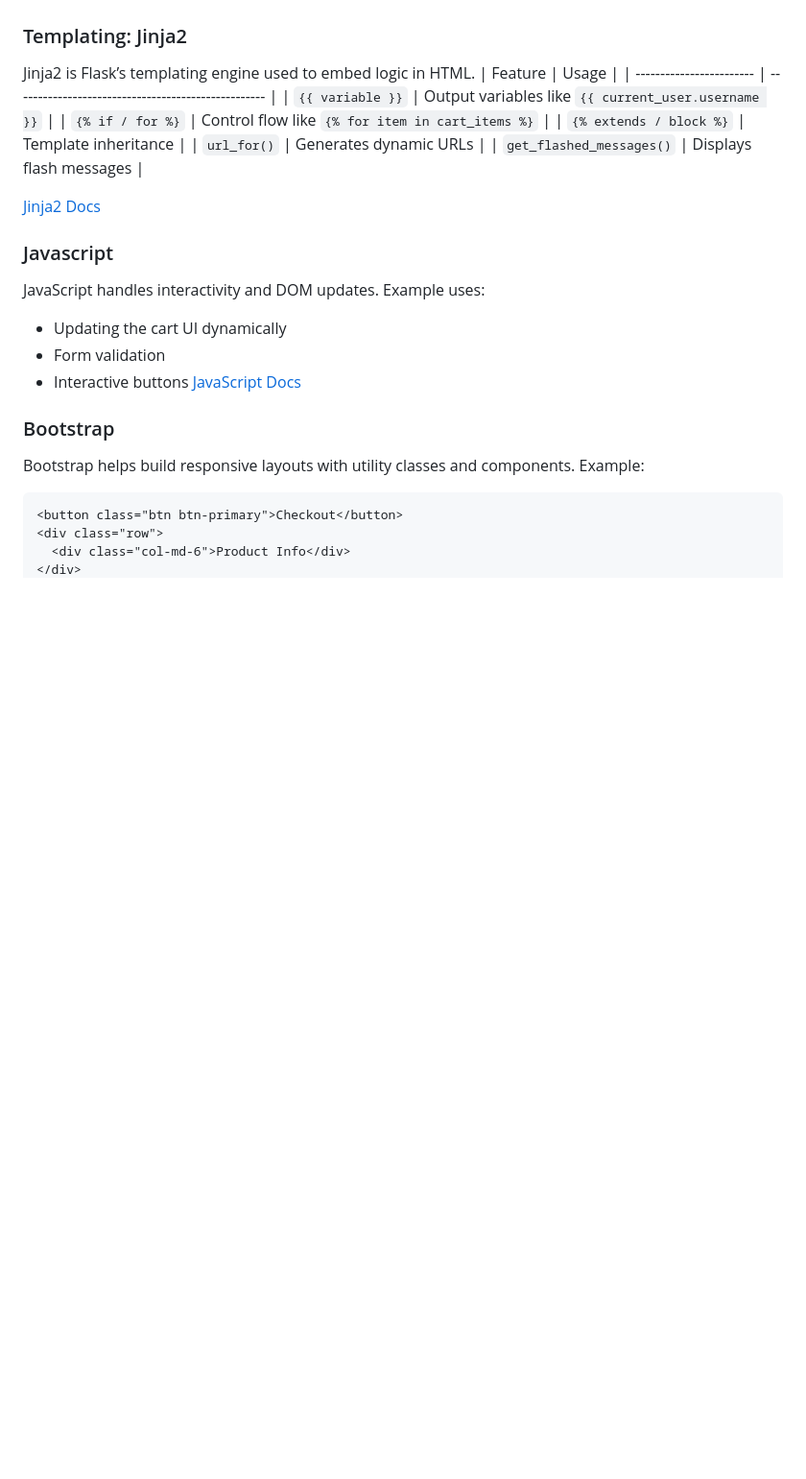
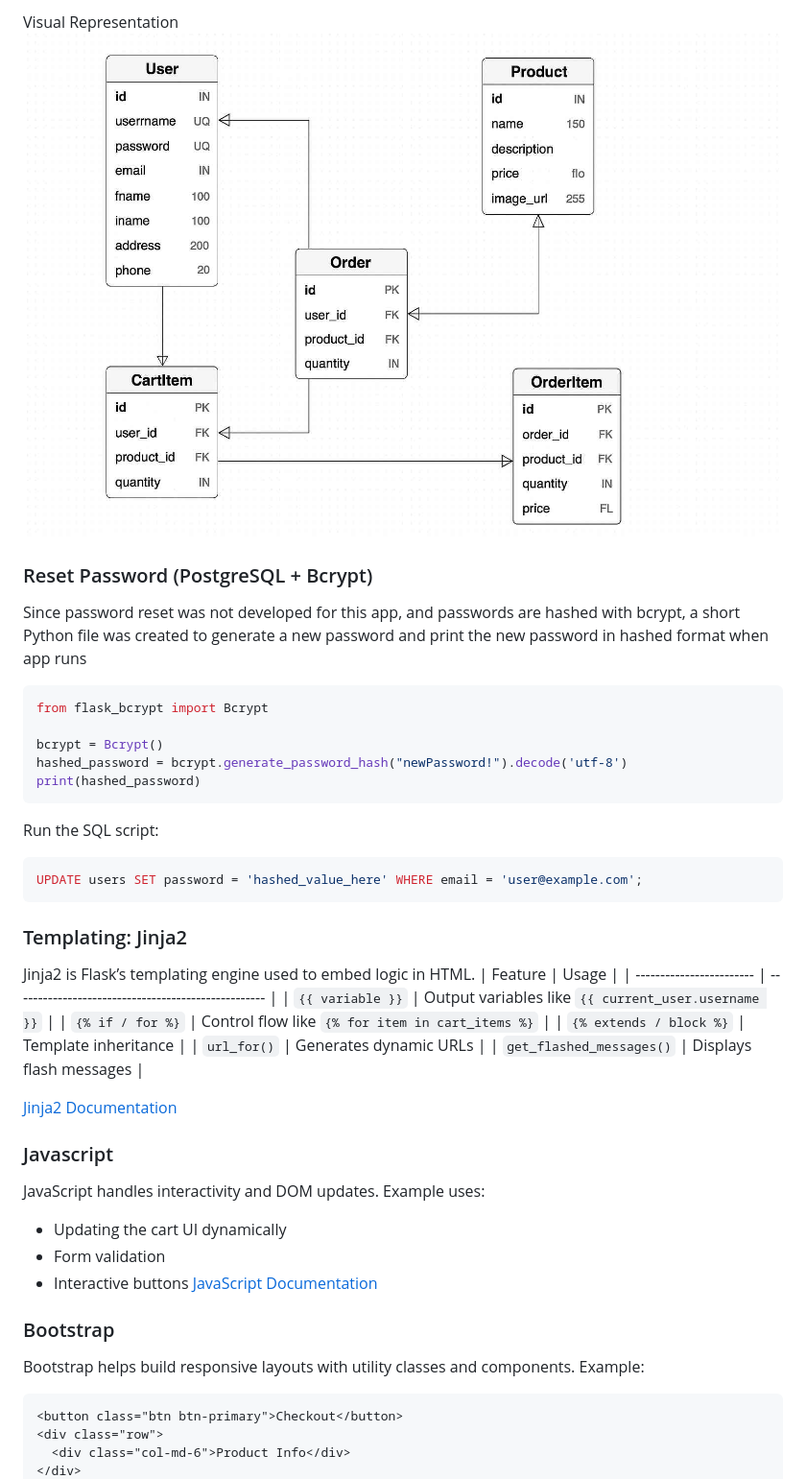
Before and after one commit to lra2001/igospace, a Markdown page: README.md, the part around the change printed below. Shown: that part at 96% size. Rendered like a GitHub page; pictures changed too: ERD.jpg (added); blank space fills up the shorter version.

Commit message:
Update README
- update readme
- add ERD image to be included in README

````diff
--- a/README.md
+++ b/README.md
@@ -71,3 +104,20 @@ This website includes the following pages:
+Visual Representation
+![Entity Relationship Diagram](ERD.jpg)
+
+### Reset Password (PostgreSQL + Bcrypt)
+Since password reset was not developed for this app, and passwords are hashed with bcrypt, a short Python file was created to generate a new password and print the new password in hashed format when app runs
+```python
+from flask_bcrypt import Bcrypt
+
+bcrypt = Bcrypt()
+hashed_password = bcrypt.generate_password_hash("newPassword!").decode('utf-8')
+print(hashed_password)
+```
+Run the SQL script:
+```sql
+UPDATE users SET password = 'hashed_value_here' WHERE email = 'user@example.com';
+```
+
 ### Templating: Jinja2
 Jinja2 is Flask’s templating engine used to embed logic in HTML.
 | Feature                  | Usage                                               |
@@ -78,7 +128,7 @@ Jinja2 is Flask’s templating engine used to embed logic in HTML.
 | `url_for()`              | Generates dynamic URLs                              |
 | `get_flashed_messages()` | Displays flash messages                             |
 
-[Jinja2 Docs](https://jinja.palletsprojects.com/en/3.1.x/templates/)
+[Jinja2 Documentation](https://jinja.palletsprojects.com/en/3.1.x/templates/)
 
 ### Javascript
 JavaScript handles interactivity and DOM updates.
@@ -86,7 +136,7 @@ Example uses:
 - Updating the cart UI dynamically
 - Form validation
 - Interactive buttons
-[JavaScript Docs](https://developer.mozilla.org/en-US/docs/Web/JavaScript)
+[JavaScript Documentation](https://developer.mozilla.org/en-US/docs/Web/JavaScript)
 
 ### Bootstrap
 Bootstrap helps build responsive layouts with utility classes and components.
````
Also changed, not shown: other parts of README.md (+56 -4 lines).
